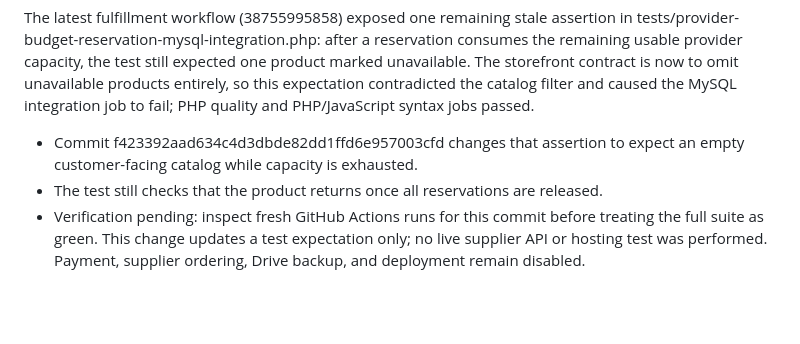
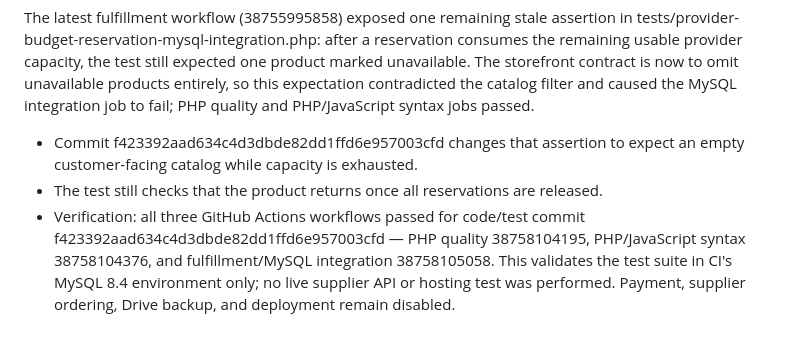
Before and after one commit to sulistio95/PluQ-I, a Markdown page: docs/production-readiness-audit.md, the part around the change. Drawn GitHub-style; blank space fills up the shorter version.

Commit message:
Record passing catalog availability CI verification

```diff
--- a/docs/production-readiness-audit.md
+++ b/docs/production-readiness-audit.md
@@ -972,4 +972,4 @@ The latest fulfillment workflow (38755995858) exposed one remaining stale assert
 
 - Commit f423392aad634c4d3dbde82dd1ffd6e957003cfd changes that assertion to expect an empty customer-facing catalog while capacity is exhausted.
 - The test still checks that the product returns once all reservations are released.
-- Verification pending: inspect fresh GitHub Actions runs for this commit before treating the full suite as green. This change updates a test expectation only; no live supplier API or hosting test was performed. Payment, supplier ordering, Drive backup, and deployment remain disabled.
+- Verification: all three GitHub Actions workflows passed for code/test commit f423392aad634c4d3dbde82dd1ffd6e957003cfd — PHP quality 38758104195, PHP/JavaScript syntax 38758104376, and fulfillment/MySQL integration 38758105058. This validates the test suite in CI's MySQL 8.4 environment only; no live supplier API or hosting test was performed. Payment, supplier ordering, Drive backup, and deployment remain disabled.
```
